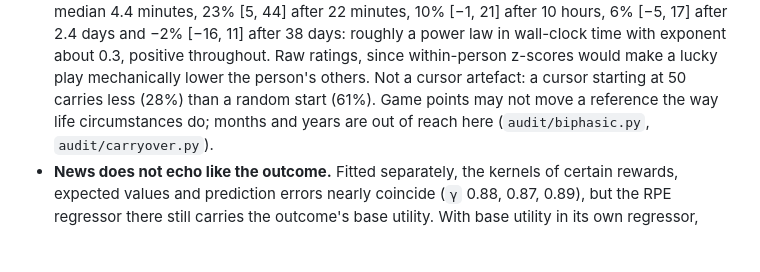
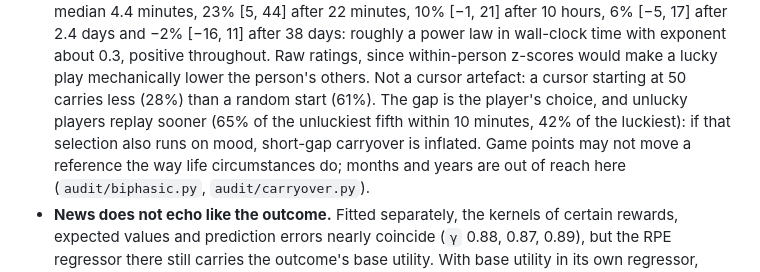
Before and after one commit to a9lim/convolutional-utility, a Markdown page: experiments/happiness/README.md, the part around the change. GitHub-like rendering; blank space fills up the shorter version.

Commit message:
Happiness data: the replay gap is selected on luck (caveat)

```diff
--- a/experiments/happiness/README.md
+++ b/experiments/happiness/README.md
@@ -106,7 +106,10 @@ Great Brain Experiment (`gbe_report.txt`, `gbe.png`, `audit/`):
   roughly a power law in wall-clock time with exponent about 0.3, positive throughout. Raw
   ratings, since within-person z-scores would make a lucky play mechanically lower the
   person's others. Not a cursor artefact: a cursor starting at 50 carries less (28%) than a
-  random start (61%). Game points may not move a reference the way life circumstances do;
+  random start (61%). The gap is the player's choice, and unlucky players replay sooner (65%
+  of the unluckiest fifth within 10 minutes, 42% of the luckiest): if that selection also
+  runs on mood, short-gap carryover is inflated. Game points may not move a reference the
+  way life circumstances do;
   months and years are out of reach here (`audit/biphasic.py`, `audit/carryover.py`).
 - **News does not echo like the outcome.** Fitted separately, the kernels of certain rewards,
   expected values and prediction errors nearly coincide (`γ` 0.88, 0.87, 0.89), but the RPE
```
Also changed, not shown: notes/adaptation.md (+3 -0 lines).
